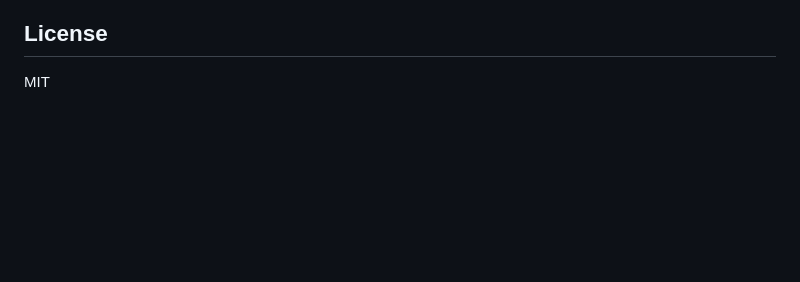
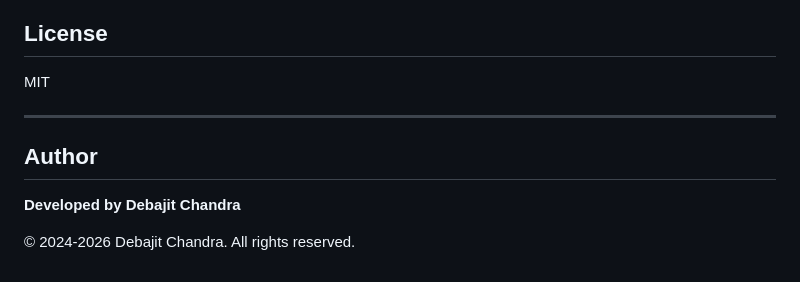
Before and after one commit to debajitwings/postgres-query-tuner, a Markdown page: README.md, the part around the change. GitHub-like rendering; blank space fills up the shorter version.

Commit message:
docs: add author and copyright by Debajit Chandra

```diff
--- a/README.md
+++ b/README.md
@@ -288,3 +288,11 @@ See [DEPLOYMENT_GUIDE.md](DEPLOYMENT_GUIDE.md) for full deployment options.
 ## License
 
 MIT
+
+---
+
+## Author
+
+**Developed by Debajit Chandra**
+
+© 2024-2026 Debajit Chandra. All rights reserved.
```
